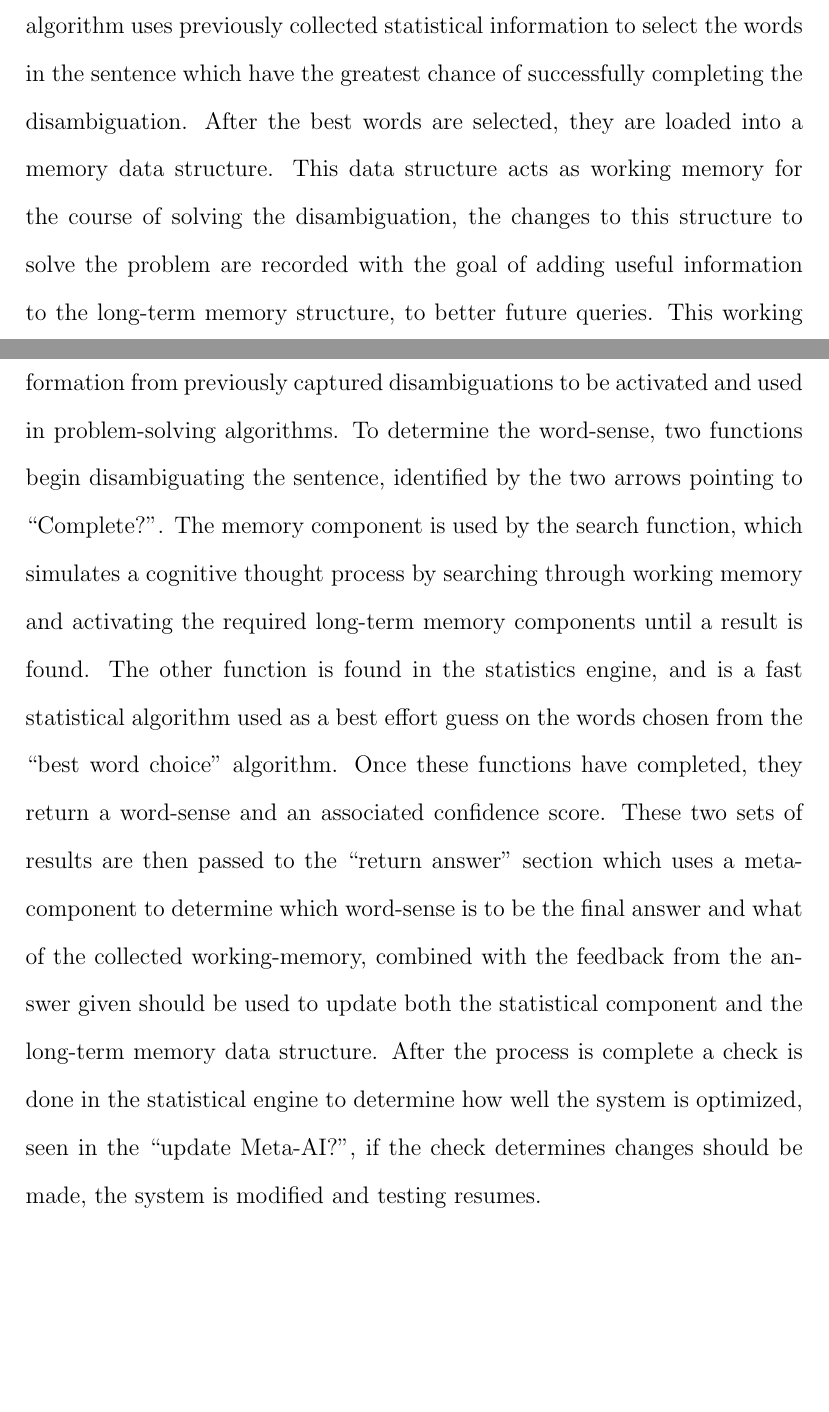
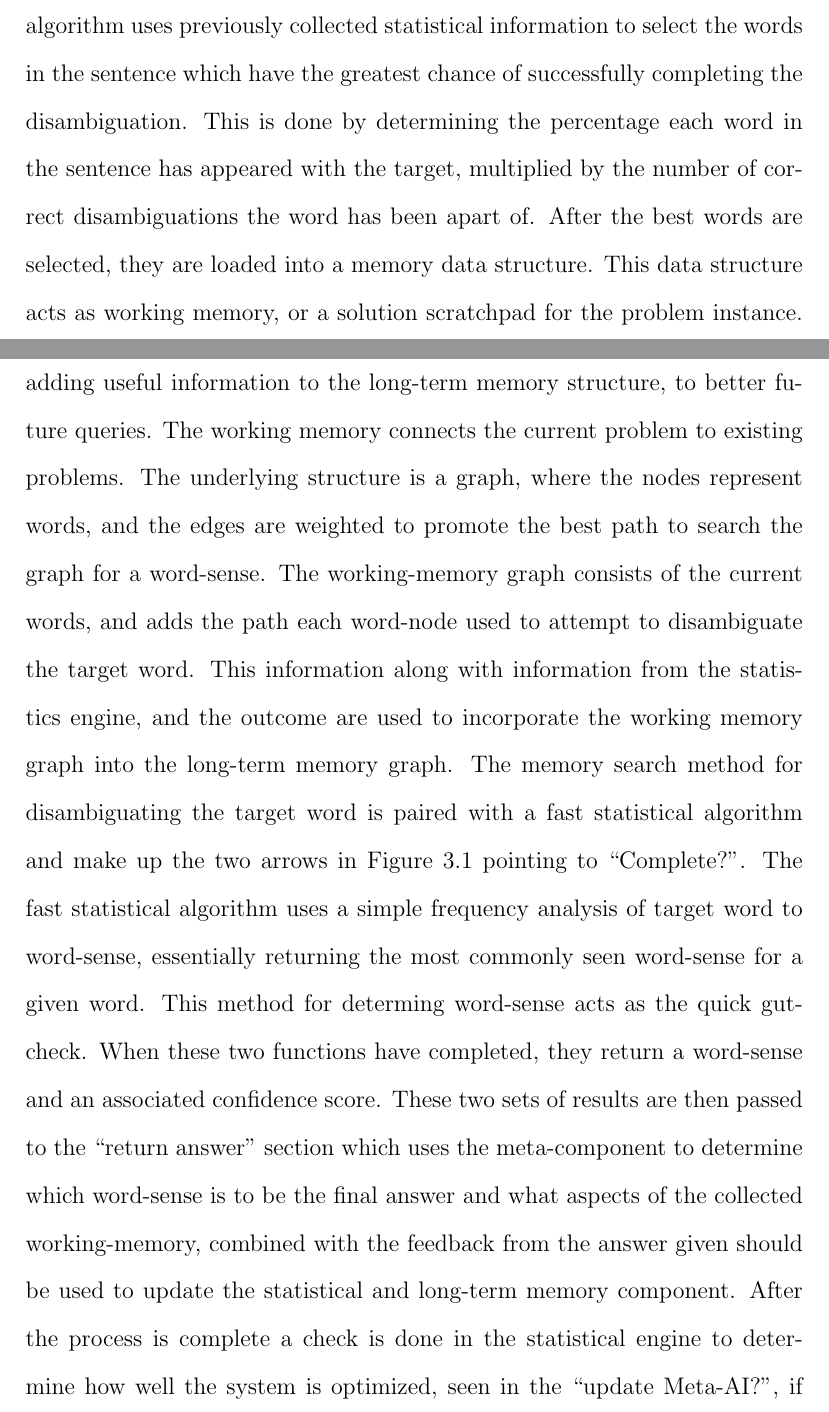
Before and after one commit to jdesch/Thesis, a LaTeX thesis (UNBThesis2.tex, which reads 3.Proposed_Method/method.tex): two parts of pages 26 and 27 of 80, joined at a grey line, cut so that both start at the same text, the shorter picture padded with empty space. The pictures show the PDF file UNBThesis2.pdf that the author committed with the source.

Commit message:
Updated method section to address issues

```diff
--- a/3.Proposed_Method/method.tex
+++ b/3.Proposed_Method/method.tex
@@ -63,16 +60,21 @@ The output would be: ``enjoy bass tast delici". This sentence is more compact th
 and still captures the essence of the sentence. The new sentence is then run through a
 ``best word choice'' algorithm. The ``best word choice'' algorithm uses previously collected
 statistical information to select the words in the sentence which have the greatest chance of
-successfully completing the disambiguation. After the best words are selected, they are loaded
-into a memory data structure. This data structure acts as working memory for the course of
-solving the disambiguation, the changes to this structure to solve the problem are recorded with
+successfully completing the disambiguation. This is done by determining the percentage each word
+in the sentence has appeared with the target, multiplied by the number of correct disambiguations
+the word has been apart of. After the best words are selected, they are loaded
+into a memory data structure. This data structure acts as working memory, or a solution scratchpad
+for the problem instance. The memory paths used to solve the problem are recorded with
 the goal of adding useful information to the long-term memory structure, to better future queries.
-This working memory connects the current problem to existing problems,
-allowing for information from previously captured disambiguations to be activated and used in
-problem-solving algorithms.  To determine the word-sense, two functions begin disambiguating the
-sentence, identified by the two arrows pointing to ``Complete?''.  The memory component is used
-by the search function, which simulates a cognitive thought process by searching through
-working memory and activating the required long-term memory components until a result is found.
-The other function is found in the statistics engine, and is a fast statistical algorithm used
-as a best effort guess on the words chosen from the ``best word choice'' algorithm. Once these
+The working memory connects the current problem to existing problems. The underlying structure is
+a graph, where the nodes represent words, and the edges are weighted to promote the best path to
+search the graph for a word-sense.  The working-memory graph consists of the current words, and
+adds the path each word-node used to attempt to disambiguate the target word. This information
+along with information from the statistics engine, and the outcome are used to incorporate the
+working memory graph into the long-term memory graph.
+The memory search method for disambiguating the target word is paired with a fast statistical
+algorithm and make up the two arrows in Figure \ref{fig:high_level_solution} pointing to
+``Complete?''. The fast statistical algorithm uses a simple frequency analysis of target word
+to word-sense, essentially returning the most commonly seen word-sense for a given word.
+This method for determing word-sense acts as the quick gut-check. When these two
 functions have completed, they return a word-sense and an associated confidence score.
@@ -81,5 +83,5 @@ meta-component to determine which word-sense is to be the final answer and what
 collected working-memory, combined with the feedback from the answer given should be used to
-update both the statistical component and the long-term memory data structure. After the
+update the statistical and long-term memory component. After the
 process is complete a check is done in the statistical engine to determine how well the
 system is optimized, seen in the ``update Meta-AI?'', if the check determines changes should
 be made, the system is modified and testing resumes.
@@ -159,8 +161,7 @@ The statistical component is responsible for the following functionality:
 	lead to a successful completion.  This determines the importance of each
 	word based on how often the word has been seen in combination with the target,
 	and how often the word has lead to a successful disambiguation.
-	\item a best effort guess method that given nothing but the target word,
-	it returns the most likely disambiguation.
+	\item a fast method that given nothing but the target word, returns the most likely disambiguation based on the most commonly seen word-sense of the target word.
 \end{enumerate}
 
 While the model is currently simplistic, this is a necessity with the constraints of current computer
@@ -182,5 +183,3 @@ to decay, increasing the success rate of determining the deductive path.
 The connective component is responsible for the following functionality:
 
 \begin{enumerate}
-	\item a method to get or learn the various words.  This method activates each word from the problem set,
-	bringing its neighbours into working memory. If a word does not exist in long-term memory, a graph of its
```
Also changed, not shown: UNBThesis2.pdf, 3.Proposed_Method/method.tex (24 more changed lines).
